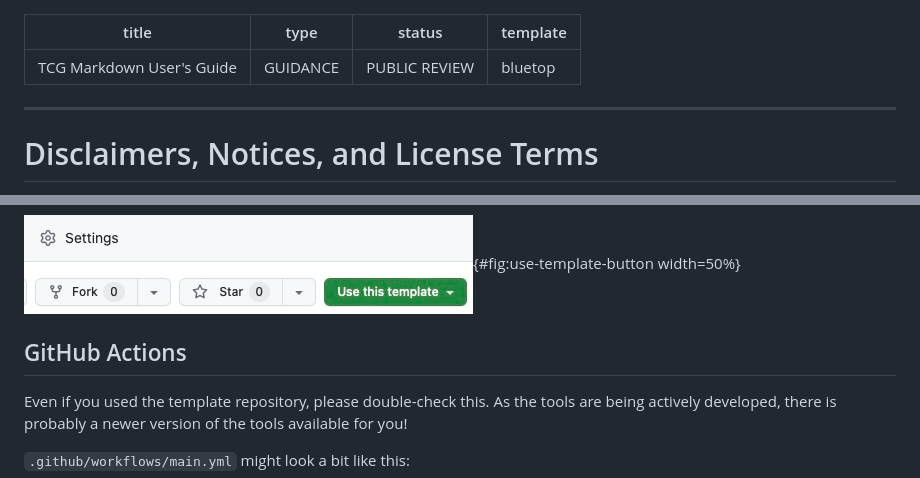
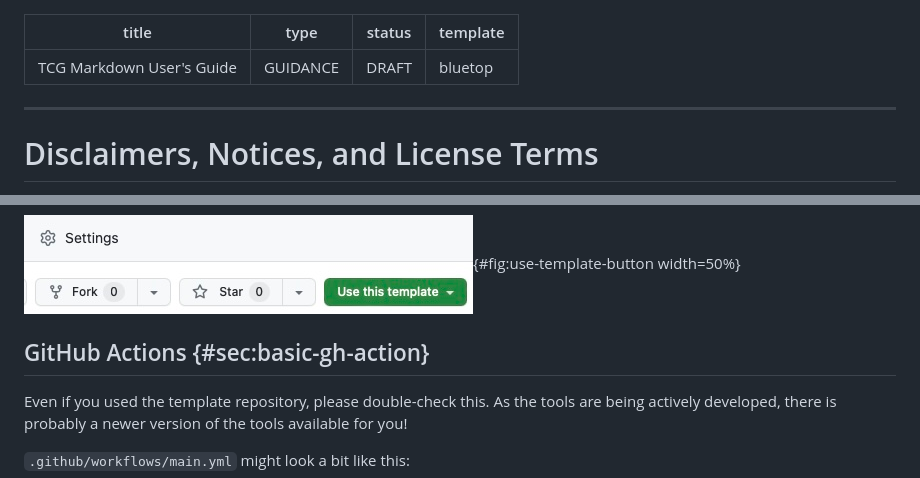
Before and after one commit to TrustedComputingGroup/pandoc, a Markdown page: guide.md, 2 parts joined by grey strips. Drawn GitHub-style.

```diff
--- a/guide.md
+++ b/guide.md
@@ -1,7 +1,7 @@
 ---
 title: "TCG Markdown User's Guide"
 type: GUIDANCE
-status: PUBLIC REVIEW
+status: DRAFT
 template: bluetop
 ...
 
@@ -103,7 +103,7 @@ to get started a little more quickly. There's a little green "Use this template"
 
 ![The "Use this template" button](use_template.jpg){#fig:use-template-button width=50%}
 
-## GitHub Actions
+## GitHub Actions {#sec:basic-gh-action}
 
 Even if you used the template repository, please double-check this. As the tools are being actively developed,
 there is probably a newer version of the tools available for you!
```
Also changed, not shown: other parts of guide.md (+74 -1 lines).
